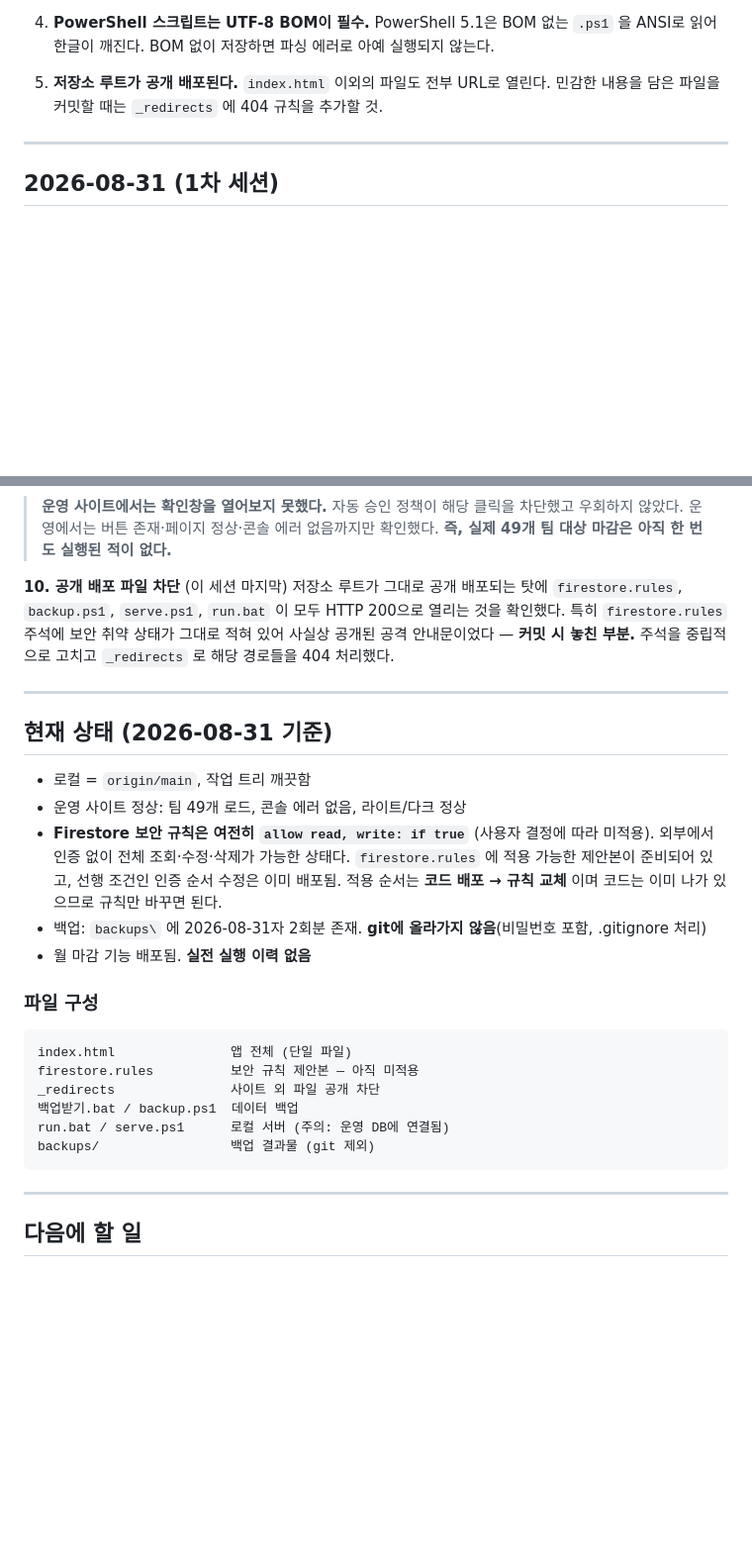
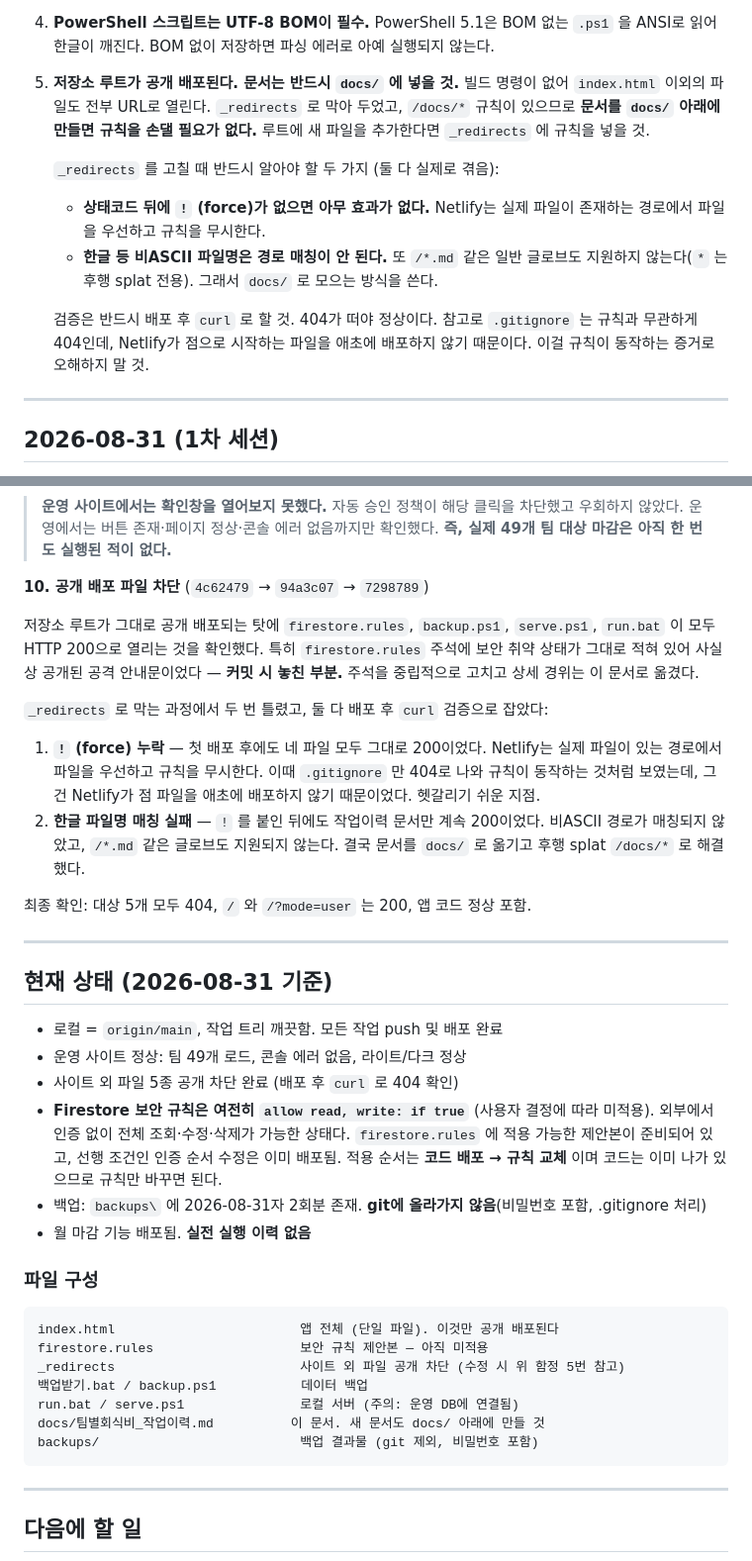
Before and after one commit to cruelhb/effortless-hotteok-2d3d11, a Markdown page: docs/팀별회식비_작업이력.md, 2 parts joined by grey strips. Shown at 99% size. Drawn GitHub-style; blank space fills up the shorter version.

Commit message:
docs: _redirects 관련 시행착오를 작업이력에 반영
force 플래그 누락과 한글 파일명 매칭 실패 두 건을 기록했다.
.gitignore 가 404 로 나와 규칙이 동작하는 것처럼 보였던 착시도 함께 남겼다.
다음 세션이 같은 검증을 다시 헛돌지 않도록 하기 위함이다.

문서는 docs/ 아래에 만들라는 규칙도 환경 함정 항목에 추가했다.

````diff
--- a/docs/팀별회식비_작업이력.md
+++ b/docs/팀별회식비_작업이력.md
@@ -44,9 +44,20 @@ D:\Users\haesung\Desktop\업무\099. 업무외 개인\클로드코드\team-expen
    PowerShell 5.1은 BOM 없는 `.ps1` 을 ANSI로 읽어 한글이 깨진다.
    BOM 없이 저장하면 파싱 에러로 아예 실행되지 않는다.
 
-5. **저장소 루트가 공개 배포된다.**
-   `index.html` 이외의 파일도 전부 URL로 열린다. 민감한 내용을 담은 파일을 커밋할 때는
-   `_redirects` 에 404 규칙을 추가할 것.
+5. **저장소 루트가 공개 배포된다. 문서는 반드시 `docs/` 에 넣을 것.**
+   빌드 명령이 없어 `index.html` 이외의 파일도 전부 URL로 열린다.
+   `_redirects` 로 막아 두었고, `/docs/*` 규칙이 있으므로 **문서를 `docs/` 아래에 만들면
+   규칙을 손댈 필요가 없다.** 루트에 새 파일을 추가한다면 `_redirects` 에 규칙을 넣을 것.
+
+   `_redirects` 를 고칠 때 반드시 알아야 할 두 가지 (둘 다 실제로 겪음):
+   - **상태코드 뒤에 `!` (force)가 없으면 아무 효과가 없다.**
+     Netlify는 실제 파일이 존재하는 경로에서 파일을 우선하고 규칙을 무시한다.
+   - **한글 등 비ASCII 파일명은 경로 매칭이 안 된다.** 또 `/*.md` 같은 일반 글로브도
+     지원하지 않는다(`*` 는 후행 splat 전용). 그래서 `docs/` 로 모으는 방식을 쓴다.
+
+   검증은 반드시 배포 후 `curl` 로 할 것. 404가 떠야 정상이다.
+   참고로 `.gitignore` 는 규칙과 무관하게 404인데, Netlify가 점으로 시작하는 파일을
+   애초에 배포하지 않기 때문이다. 이걸 규칙이 동작하는 증거로 오해하지 말 것.
 
 ---
 
@@ -176,18 +187,32 @@ push는 성공했는데 Netlify가 **빌드를 시작조차 하지 않았다.**
 > 우회하지 않았다. 운영에서는 버튼 존재·페이지 정상·콘솔 에러 없음까지만 확인했다.
 > **즉, 실제 49개 팀 대상 마감은 아직 한 번도 실행된 적이 없다.**
 
-**10. 공개 배포 파일 차단** (이 세션 마지막)
+**10. 공개 배포 파일 차단** (`4c62479` → `94a3c07` → `7298789`)
+
 저장소 루트가 그대로 공개 배포되는 탓에 `firestore.rules`, `backup.ps1`, `serve.ps1`, `run.bat` 이
 모두 HTTP 200으로 열리는 것을 확인했다. 특히 `firestore.rules` 주석에 보안 취약 상태가
 그대로 적혀 있어 사실상 공개된 공격 안내문이었다 — **커밋 시 놓친 부분.**
-주석을 중립적으로 고치고 `_redirects` 로 해당 경로들을 404 처리했다.
+주석을 중립적으로 고치고 상세 경위는 이 문서로 옮겼다.
+
+`_redirects` 로 막는 과정에서 두 번 틀렸고, 둘 다 배포 후 `curl` 검증으로 잡았다:
+
+1. **`!` (force) 누락** — 첫 배포 후에도 네 파일 모두 그대로 200이었다.
+   Netlify는 실제 파일이 있는 경로에서 파일을 우선하고 규칙을 무시한다.
+   이때 `.gitignore` 만 404로 나와 규칙이 동작하는 것처럼 보였는데,
+   그건 Netlify가 점 파일을 애초에 배포하지 않기 때문이었다. 헷갈리기 쉬운 지점.
+2. **한글 파일명 매칭 실패** — `!` 를 붙인 뒤에도 작업이력 문서만 계속 200이었다.
+   비ASCII 경로가 매칭되지 않았고, `/*.md` 같은 글로브도 지원되지 않는다.
+   결국 문서를 `docs/` 로 옮기고 후행 splat `/docs/*` 로 해결했다.
+
+최종 확인: 대상 5개 모두 404, `/` 와 `/?mode=user` 는 200, 앱 코드 정상 포함.
 
 ---
 
 ## 현재 상태 (2026-08-31 기준)
 
-- 로컬 = `origin/main`, 작업 트리 깨끗함
+- 로컬 = `origin/main`, 작업 트리 깨끗함. 모든 작업 push 및 배포 완료
 - 운영 사이트 정상: 팀 49개 로드, 콘솔 에러 없음, 라이트/다크 정상
+- 사이트 외 파일 5종 공개 차단 완료 (배포 후 `curl` 로 404 확인)
 - **Firestore 보안 규칙은 여전히 `allow read, write: if true`** (사용자 결정에 따라 미적용).
   외부에서 인증 없이 전체 조회·수정·삭제가 가능한 상태다.
   `firestore.rules` 에 적용 가능한 제안본이 준비되어 있고, 선행 조건인 인증 순서 수정은 이미 배포됨.
@@ -197,12 +222,13 @@ push는 성공했는데 Netlify가 **빌드를 시작조차 하지 않았다.**
 
 ### 파일 구성
 ```
-index.html               앱 전체 (단일 파일)
-firestore.rules          보안 규칙 제안본 — 아직 미적용
-_redirects               사이트 외 파일 공개 차단
-백업받기.bat / backup.ps1  데이터 백업
-run.bat / serve.ps1      로컬 서버 (주의: 운영 DB에 연결됨)
-backups/                 백업 결과물 (git 제외)
+index.html                        앱 전체 (단일 파일). 이것만 공개 배포된다
+firestore.rules                   보안 규칙 제안본 — 아직 미적용
+_redirects                        사이트 외 파일 공개 차단 (수정 시 위 함정 5번 참고)
+백업받기.bat / backup.ps1           데이터 백업
+run.bat / serve.ps1               로컬 서버 (주의: 운영 DB에 연결됨)
+docs/팀별회식비_작업이력.md          이 문서. 새 문서도 docs/ 아래에 만들 것
+backups/                          백업 결과물 (git 제외, 비밀번호 포함)
 ```
 
 ---
````
